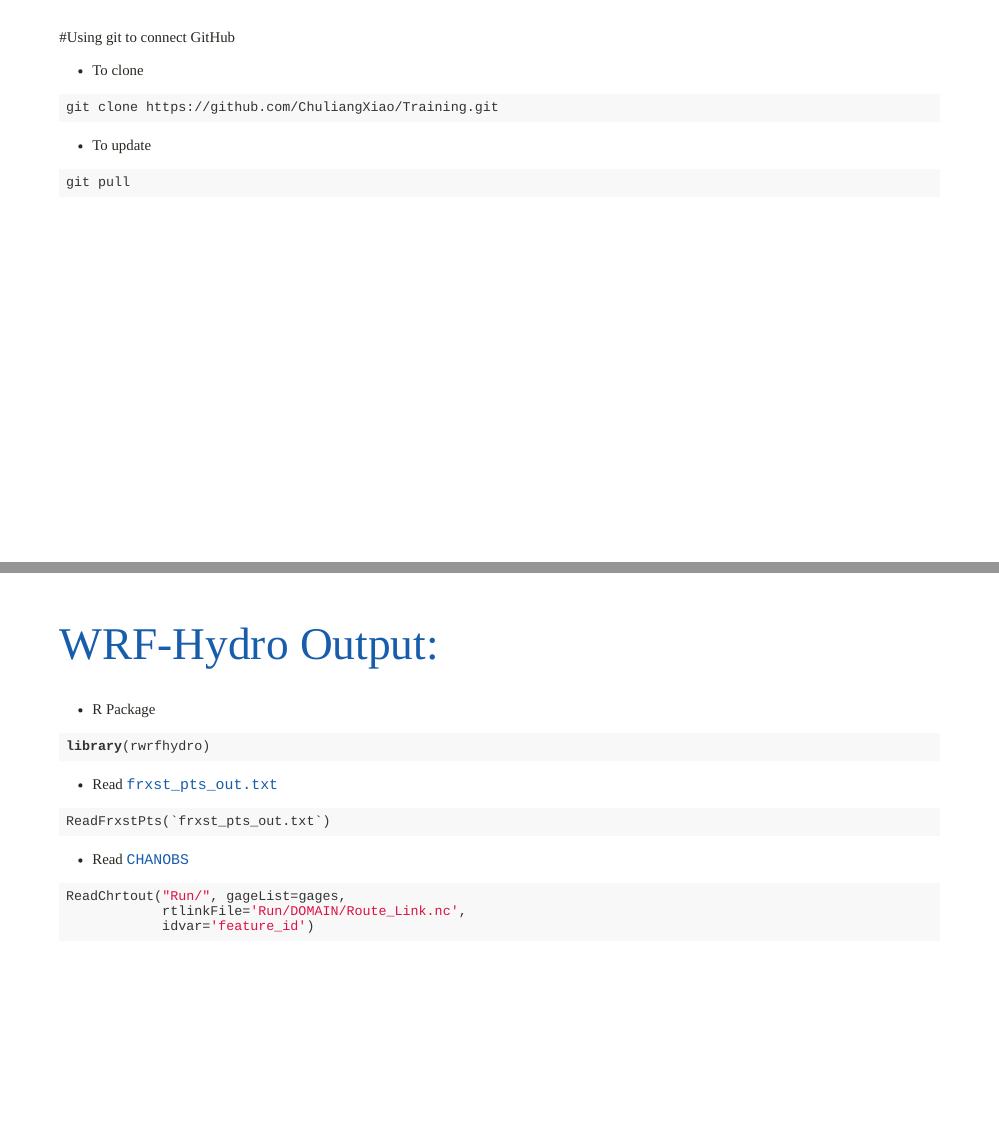
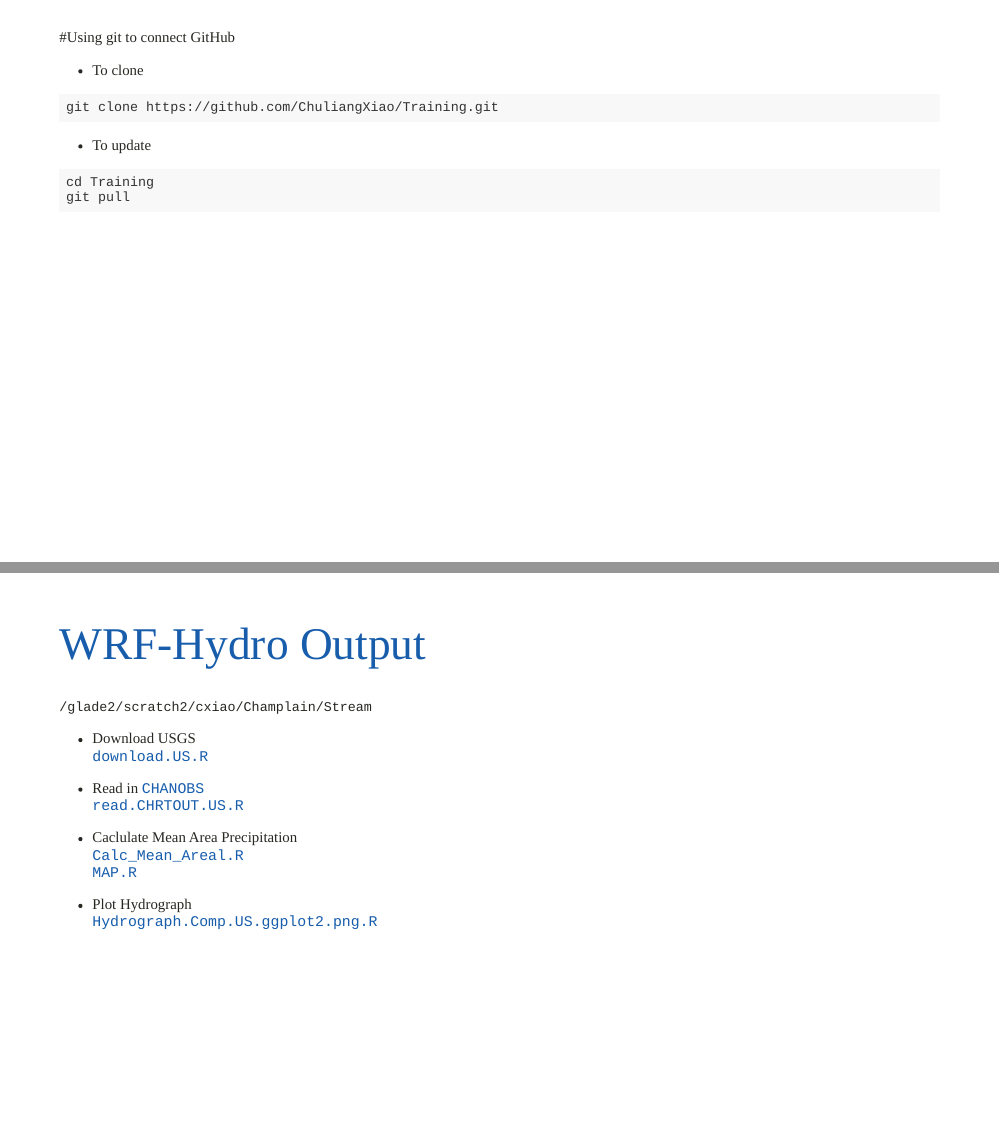
Before and after one commit to ChuliangXiao/Training, an R Markdown document (05-WRF-Hydro IO.Rmd): pages 2 and 14 of 15 before the commit and pages 2 and 15 of 15 after it, joined at a grey line. Rendered offline with R 4.5, knitr and Pandoc, with nearby package versions; the slides are laid out offline by our stand-in for remark.js, each with all of its steps uncovered, in fonts that may differ from those the slides ask for, and without slide numbers, shadows or browser add-ons.

Commit message:
add post-processing scripts

````diff
--- a/05-WRF-Hydro IO.Rmd
+++ b/05-WRF-Hydro IO.Rmd
@@ -26,6 +26,7 @@ git clone https://github.com/ChuliangXiao/Training.git
 
 * To update
 ```git
+cd Training
 git pull
 ```
 ---
@@ -224,3 +225,21 @@ ReadChrtout("Run/", gageList=gages,
             idvar='feature_id')
 ```
 ---
+
+# WRF-Hydro Output
+```
+/glade2/scratch2/cxiao/Champlain/Stream
+```
+
+* Download USGS
+`download.US.R`
+
+* Read in `CHANOBS`
+`read.CHRTOUT.US.R`
+
+* Caclulate Mean Area Precipitation
+`Calc_Mean_Areal.R`
+`MAP.R`
+
+* Plot Hydrograph
+`Hydrograph.Comp.US.ggplot2.png.R`
````
Also changed, not shown: 05-WRF-Hydro_IO.html.
